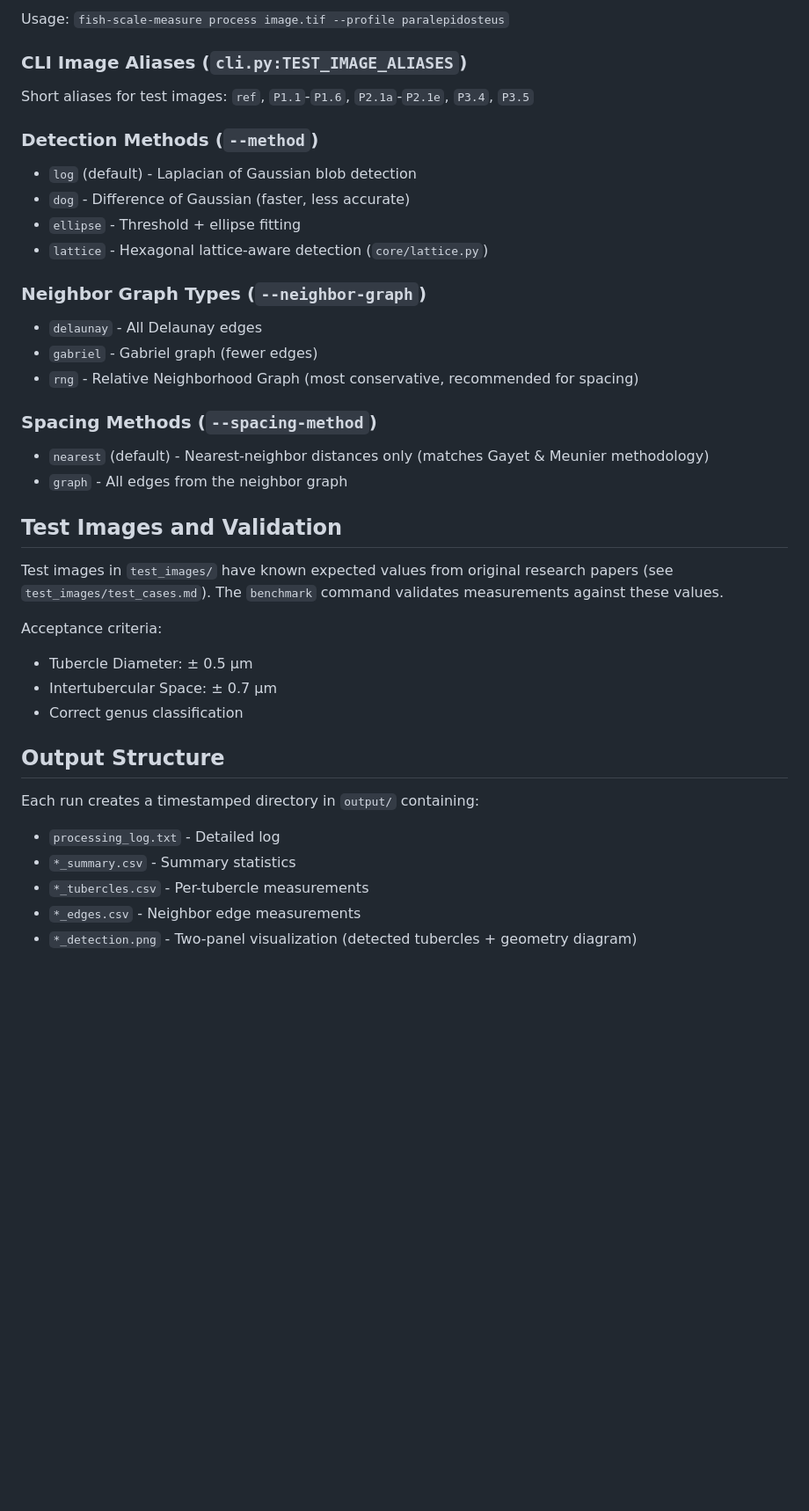
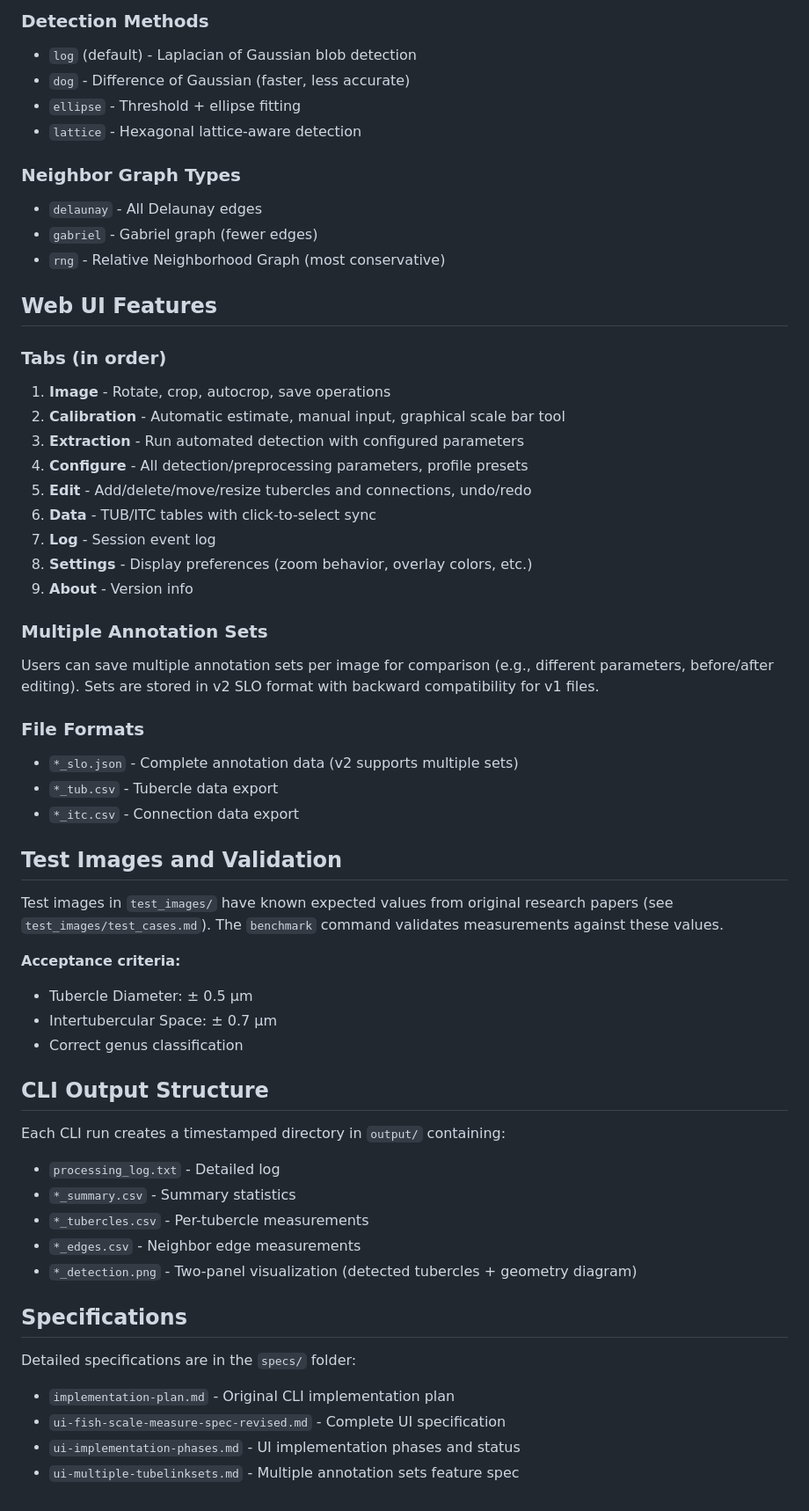
Before and after one commit to MikeWise2718/fish_scales, a Markdown page: CLAUDE.md, the part around one of its changes. Shown at 88% size. Drawn GitHub-style; blank space fills up the shorter version.

```diff
--- a/CLAUDE.md
+++ b/CLAUDE.md
@@ -56,38 +113,58 @@ Predefined parameter sets for different image types/species:
 
-Usage: `fish-scale-measure process image.tif --profile paralepidosteus`
-
-### CLI Image Aliases (`cli.py:TEST_IMAGE_ALIASES`)
-Short aliases for test images: `ref`, `P1.1`-`P1.6`, `P2.1a`-`P2.1e`, `P3.4`, `P3.5`
-
-### Detection Methods (`--method`)
+### Detection Methods
 - `log` (default) - Laplacian of Gaussian blob detection
 - `dog` - Difference of Gaussian (faster, less accurate)
 - `ellipse` - Threshold + ellipse fitting
-- `lattice` - Hexagonal lattice-aware detection (`core/lattice.py`)
+- `lattice` - Hexagonal lattice-aware detection
 
-### Neighbor Graph Types (`--neighbor-graph`)
+### Neighbor Graph Types
 - `delaunay` - All Delaunay edges
 - `gabriel` - Gabriel graph (fewer edges)
-- `rng` - Relative Neighborhood Graph (most conservative, recommended for spacing)
+- `rng` - Relative Neighborhood Graph (most conservative)
 
-### Spacing Methods (`--spacing-method`)
-- `nearest` (default) - Nearest-neighbor distances only (matches Gayet & Meunier methodology)
-- `graph` - All edges from the neighbor graph
+## Web UI Features
+
+### Tabs (in order)
+1. **Image** - Rotate, crop, autocrop, save operations
+2. **Calibration** - Automatic estimate, manual input, graphical scale bar tool
+3. **Extraction** - Run automated detection with configured parameters
+4. **Configure** - All detection/preprocessing parameters, profile presets
+5. **Edit** - Add/delete/move/resize tubercles and connections, undo/redo
+6. **Data** - TUB/ITC tables with click-to-select sync
+7. **Log** - Session event log
+8. **Settings** - Display preferences (zoom behavior, overlay colors, etc.)
+9. **About** - Version info
+
+### Multiple Annotation Sets
+Users can save multiple annotation sets per image for comparison (e.g., different parameters, before/after editing). Sets are stored in v2 SLO format with backward compatibility for v1 files.
+
+### File Formats
+- `*_slo.json` - Complete annotation data (v2 supports multiple sets)
+- `*_tub.csv` - Tubercle data export
+- `*_itc.csv` - Connection data export
 
 ## Test Images and Validation
 
 Test images in `test_images/` have known expected values from original research papers (see `test_images/test_cases.md`). The `benchmark` command validates measurements against these values.
 
-Acceptance criteria:
+**Acceptance criteria:**
 - Tubercle Diameter: ± 0.5 µm
 - Intertubercular Space: ± 0.7 µm
 - Correct genus classification
 
-## Output Structure
+## CLI Output Structure
 
-Each run creates a timestamped directory in `output/` containing:
+Each CLI run creates a timestamped directory in `output/` containing:
 - `processing_log.txt` - Detailed log
 - `*_summary.csv` - Summary statistics
 - `*_tubercles.csv` - Per-tubercle measurements
 - `*_edges.csv` - Neighbor edge measurements
 - `*_detection.png` - Two-panel visualization (detected tubercles + geometry diagram)
+
+## Specifications
+
+Detailed specifications are in the `specs/` folder:
+- `implementation-plan.md` - Original CLI implementation plan
+- `ui-fish-scale-measure-spec-revised.md` - Complete UI specification
+- `ui-implementation-phases.md` - UI implementation phases and status
+- `ui-multiple-tubelinksets.md` - Multiple annotation sets feature spec
```
Also changed, not shown: other parts of CLAUDE.md (+77 -20 lines).
